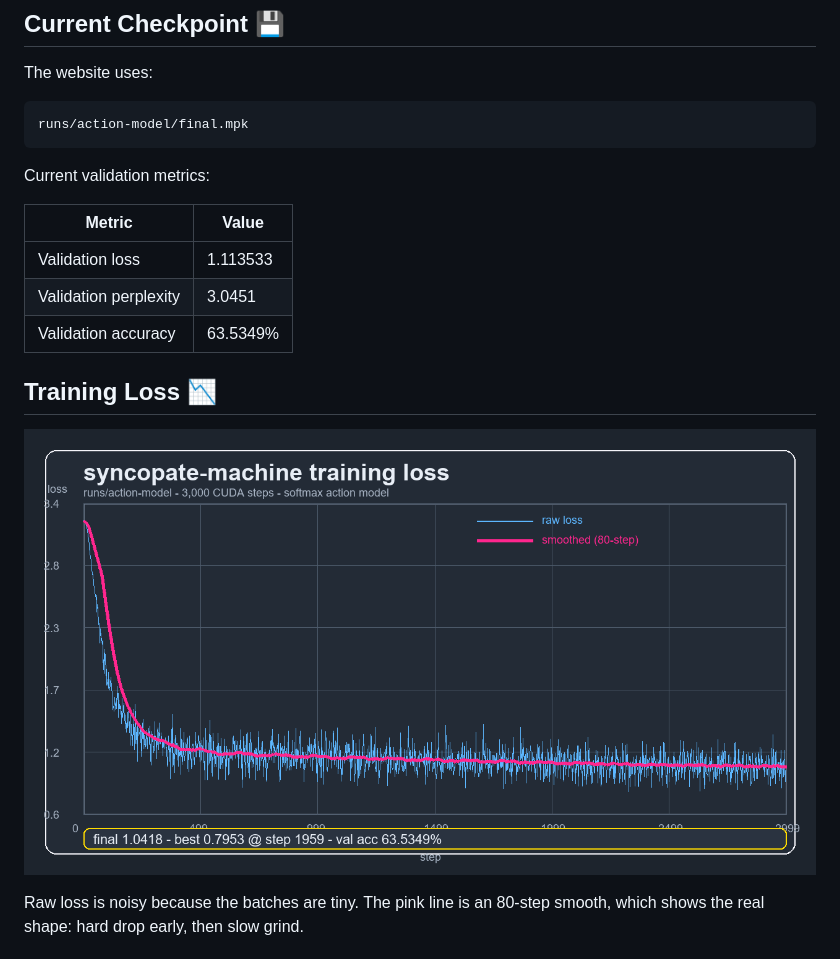
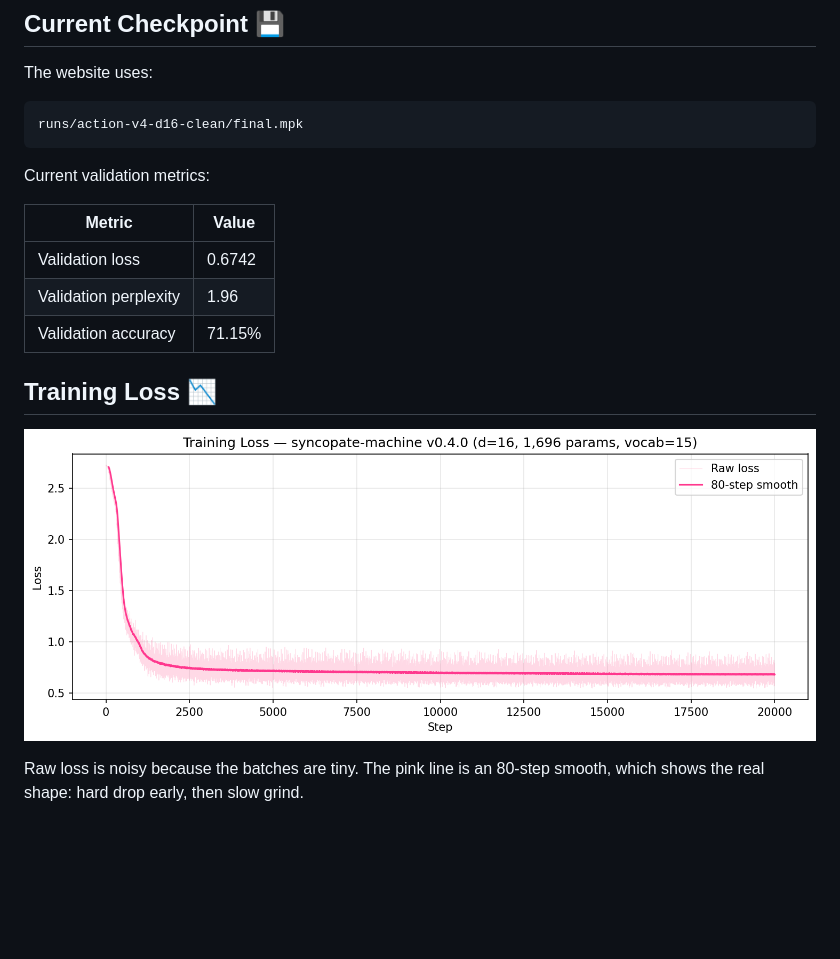
Before and after one commit to Rayato159/syncopate-machine, a Markdown page: README.md, the part around one of its changes. Rendered like a GitHub page; pictures changed too: docs/loss-action-model.png; blank space fills up the shorter version.

````diff
--- a/README.md
+++ b/README.md
@@ -56,16 +78,16 @@ dancing-with-my-code-v2/assets/model-config-personal-v2.json
 The website uses:
 
 ```text
-runs/action-model/final.mpk
+runs/action-v4-d16-clean/final.mpk
 ```
 
 Current validation metrics:
 
 | Metric | Value |
 | --- | --- |
-| Validation loss | 1.113533 |
-| Validation perplexity | 3.0451 |
-| Validation accuracy | 63.5349% |
+| Validation loss | 0.6742 |
+| Validation perplexity | 1.96 |
+| Validation accuracy | 71.15% |
 
 ## Training Loss 📉
 
````
Also changed, not shown: other parts of README.md (+29 -7 lines), 8 other files.
